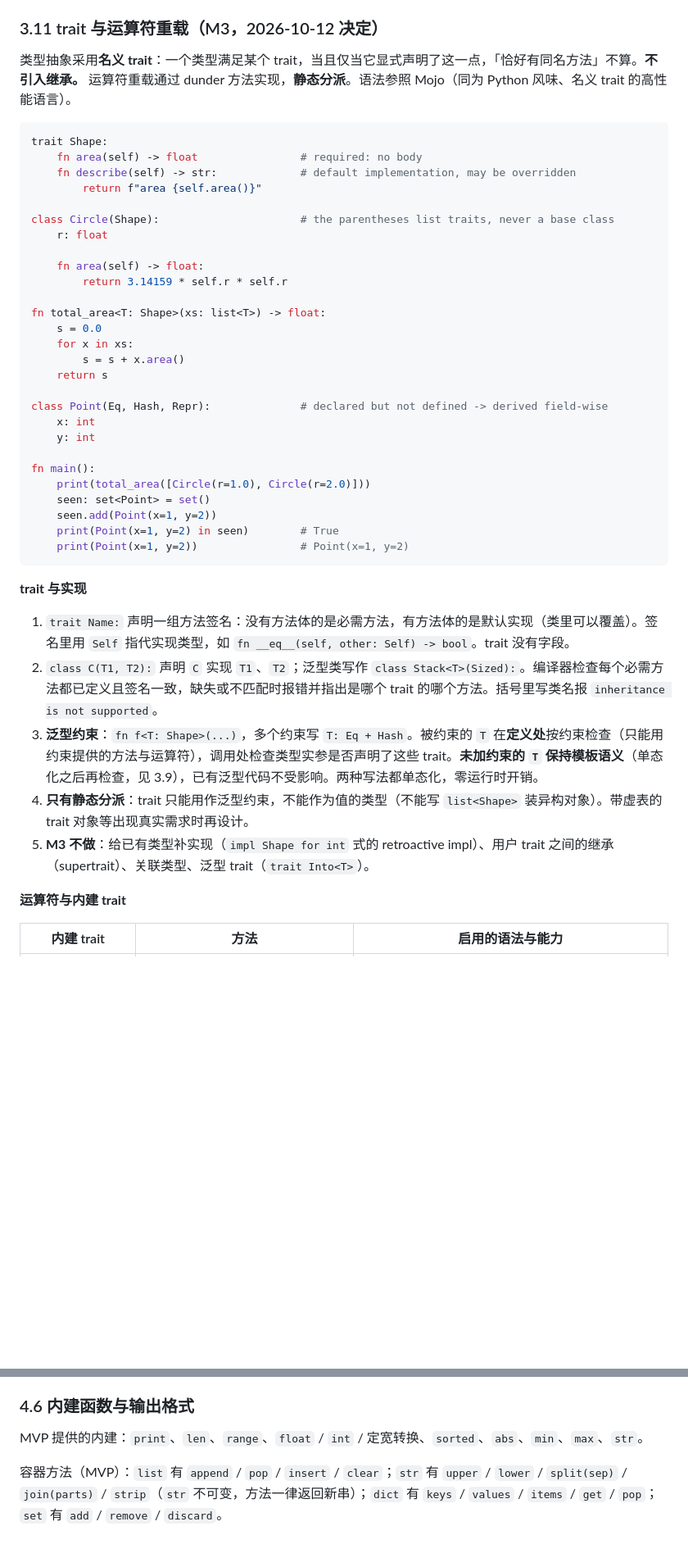
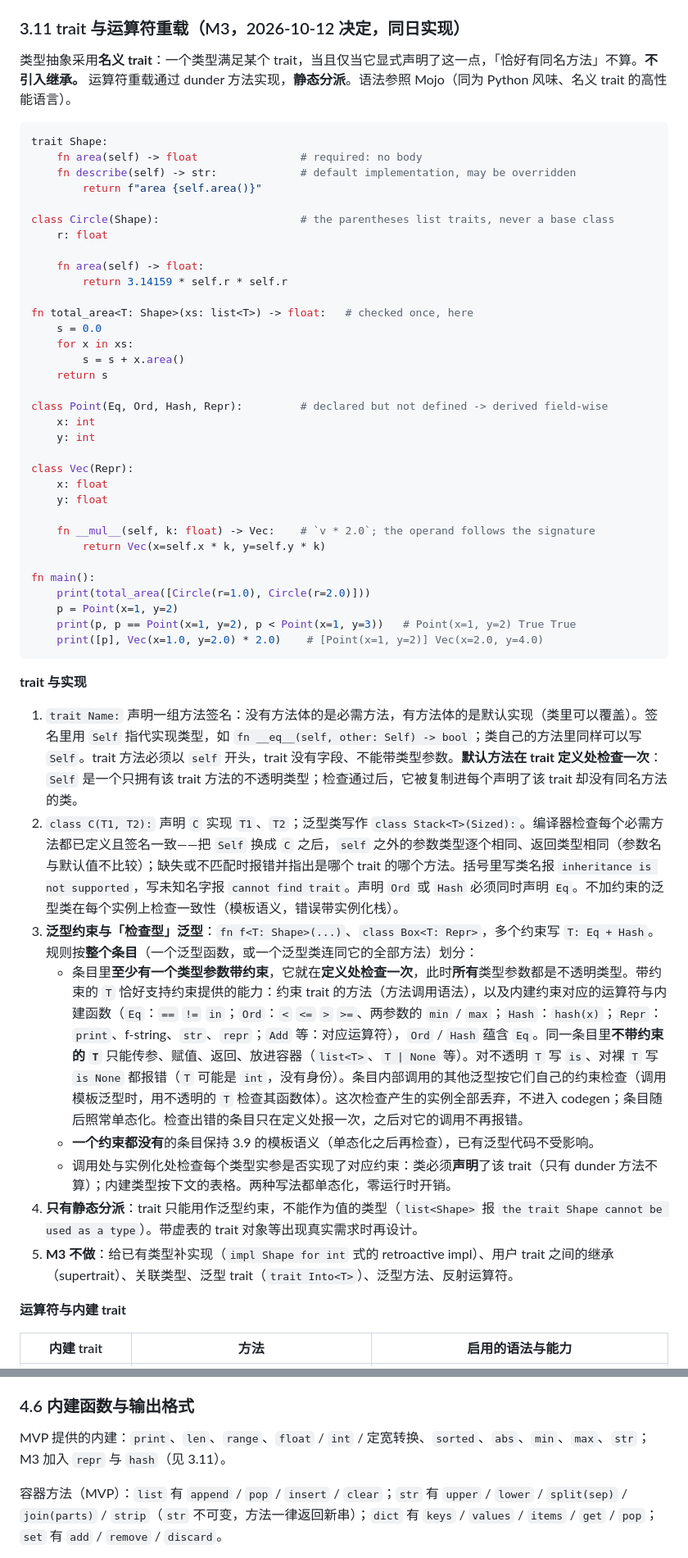
Before and after one commit to Kilerd/typhoon, a Markdown page: docs/DESIGN.md, 2 parts joined by grey strips. Shown: that part at 82% size. GitHub-like rendering; blank space fills up the shorter version.

Commit message:
docs(design): describe traits, bounds and operator overloading as built

````diff
--- a/docs/DESIGN.md
+++ b/docs/DESIGN.md
@@ -364,7 +364,7 @@ fn main():
 - **`sorted(xs)`**：返回新 list，稳定排序；元素为 `int`、`float`、`bool`、`str` 或它们的扁平 tuple（按成员逐个比较），也接受 set 与 dict（排序其 key）。`float` 按 `<` 排序，NaN 排在最后。
 - **`str` 切片 `s[a:b]`**：见第 9 节第 5 条。
 
-### 3.11 trait 与运算符重载（M3，2026-10-12 决定）
+### 3.11 trait 与运算符重载（M3，2026-10-12 决定，同日实现）
 
 类型抽象采用**名义 trait**：一个类型满足某个 trait，当且仅当它显式声明了这一点，「恰好有同名方法」不算。**不引入继承。** 运算符重载通过 dunder 方法实现，**静态分派**。语法参照 Mojo（同为 Python 风味、名义 trait 的高性能语言）。
 
@@ -380,31 +380,40 @@ class Circle(Shape):                      # the parentheses list traits, never a
     fn area(self) -> float:
         return 3.14159 * self.r * self.r
 
-fn total_area<T: Shape>(xs: list<T>) -> float:
+fn total_area<T: Shape>(xs: list<T>) -> float:   # checked once, here
     s = 0.0
     for x in xs:
         s = s + x.area()
     return s
 
-class Point(Eq, Hash, Repr):              # declared but not defined -> derived field-wise
+class Point(Eq, Ord, Hash, Repr):         # declared but not defined -> derived field-wise
     x: int
     y: int
 
+class Vec(Repr):
+    x: float
+    y: float
+
+    fn __mul__(self, k: float) -> Vec:    # `v * 2.0`; the operand follows the signature
+        return Vec(x=self.x * k, y=self.y * k)
+
 fn main():
     print(total_area([Circle(r=1.0), Circle(r=2.0)]))
-    seen: set<Point> = set()
-    seen.add(Point(x=1, y=2))
-    print(Point(x=1, y=2) in seen)        # True
-    print(Point(x=1, y=2))                # Point(x=1, y=2)
+    p = Point(x=1, y=2)
+    print(p, p == Point(x=1, y=2), p < Point(x=1, y=3))   # Point(x=1, y=2) True True
+    print([p], Vec(x=1.0, y=2.0) * 2.0)    # [Point(x=1, y=2)] Vec(x=2.0, y=4.0)
 ```
 
 **trait 与实现**
 
-1. `trait Name:` 声明一组方法签名：没有方法体的是必需方法，有方法体的是默认实现（类里可以覆盖）。签名里用 `Self` 指代实现类型，如 `fn __eq__(self, other: Self) -> bool`。trait 没有字段。
-2. `class C(T1, T2):` 声明 `C` 实现 `T1`、`T2`；泛型类写作 `class Stack<T>(Sized):`。编译器检查每个必需方法都已定义且签名一致，缺失或不匹配时报错并指出是哪个 trait 的哪个方法。括号里写类名报 `inheritance is not supported`。
-3. **泛型约束**：`fn f<T: Shape>(...)`，多个约束写 `T: Eq + Hash`。被约束的 `T` 在**定义处**按约束检查（只能用约束提供的方法与运算符），调用处检查类型实参是否声明了这些 trait。**未加约束的 `T` 保持模板语义**（单态化之后再检查，见 3.9），已有泛型代码不受影响。两种写法都单态化，零运行时开销。
-4. **只有静态分派**：trait 只能用作泛型约束，不能作为值的类型（不能写 `list<Shape>` 装异构对象）。带虚表的 trait 对象等出现真实需求时再设计。
-5. **M3 不做**：给已有类型补实现（`impl Shape for int` 式的 retroactive impl）、用户 trait 之间的继承（supertrait）、关联类型、泛型 trait（`trait Into<T>`）。
+1. `trait Name:` 声明一组方法签名：没有方法体的是必需方法，有方法体的是默认实现（类里可以覆盖）。签名里用 `Self` 指代实现类型，如 `fn __eq__(self, other: Self) -> bool`；类自己的方法里同样可以写 `Self`。trait 方法必须以 `self` 开头，trait 没有字段、不能带类型参数。**默认方法在 trait 定义处检查一次**：`Self` 是一个只拥有该 trait 方法的不透明类型；检查通过后，它被复制进每个声明了该 trait 却没有同名方法的类。
+2. `class C(T1, T2):` 声明 `C` 实现 `T1`、`T2`；泛型类写作 `class Stack<T>(Sized):`。编译器检查每个必需方法都已定义且签名一致——把 `Self` 换成 `C` 之后，`self` 之外的参数类型逐个相同、返回类型相同（参数名与默认值不比较）；缺失或不匹配时报错并指出是哪个 trait 的哪个方法。括号里写类名报 `inheritance is not supported`，写未知名字报 `cannot find trait`。声明 `Ord` 或 `Hash` 必须同时声明 `Eq`。不加约束的泛型类在每个实例上检查一致性（模板语义，错误带实例化栈）。
+3. **泛型约束与「检查型」泛型**：`fn f<T: Shape>(...)`、`class Box<T: Repr>`，多个约束写 `T: Eq + Hash`。规则按**整个条目**（一个泛型函数，或一个泛型类连同它的全部方法）划分：
+   - 条目里**至少有一个类型参数带约束**，它就在**定义处检查一次**，此时**所有**类型参数都是不透明类型。带约束的 `T` 恰好支持约束提供的能力：约束 trait 的方法（方法调用语法），以及内建约束对应的运算符与内建函数（`Eq`：`==` `!=` `in`；`Ord`：`<` `<=` `>` `>=`、两参数的 `min` / `max`；`Hash`：`hash(x)`；`Repr`：`print`、f-string、`str`、`repr`；`Add` 等：对应运算符），`Ord` / `Hash` 蕴含 `Eq`。同一条目里**不带约束的 `T`** 只能传参、赋值、返回、放进容器（`list<T>`、`T | None` 等）。对不透明 `T` 写 `is`、对裸 `T` 写 `is None` 都报错（`T` 可能是 `int`，没有身份）。条目内部调用的其他泛型按它们自己的约束检查（调用模板泛型时，用不透明的 `T` 检查其函数体）。这次检查产生的实例全部丢弃，不进入 codegen；条目随后照常单态化。检查出错的条目只在定义处报一次，之后对它的调用不再报错。
+   - **一个约束都没有**的条目保持 3.9 的模板语义（单态化之后再检查），已有泛型代码不受影响。
+   - 调用处与实例化处检查每个类型实参是否实现了对应约束：类必须**声明**了该 trait（只有 dunder 方法不算）；内建类型按下文的表格。两种写法都单态化，零运行时开销。
+4. **只有静态分派**：trait 只能用作泛型约束，不能作为值的类型（`list<Shape>` 报 `the trait Shape cannot be used as a type`）。带虚表的 trait 对象等出现真实需求时再设计。
+5. **M3 不做**：给已有类型补实现（`impl Shape for int` 式的 retroactive impl）、用户 trait 之间的继承（supertrait）、关联类型、泛型 trait（`trait Into<T>`）、泛型方法、反射运算符。
 
 **运算符与内建 trait**
 
@@ -481,7 +498,7 @@ fn main():
 
 ### 4.6 内建函数与输出格式
 
-MVP 提供的内建：`print`、`len`、`range`、`float` / `int` / 定宽转换、`sorted`、`abs`、`min`、`max`、`str`。
+MVP 提供的内建：`print`、`len`、`range`、`float` / `int` / 定宽转换、`sorted`、`abs`、`min`、`max`、`str`；M3 加入 `repr` 与 `hash`（见 3.11）。
 
 容器方法（MVP）：`list` 有 `append` / `pop` / `insert` / `clear`；`str` 有 `upper` / `lower` / `split(sep)` / `join(parts)` / `strip`（`str` 不可变，方法一律返回新串）；`dict` 有 `keys` / `values` / `items` / `get` / `pop`；`set` 有 `add` / `remove` / `discard`。
 
````
Also changed, not shown: other parts of docs/DESIGN.md (+18 -10 lines).
